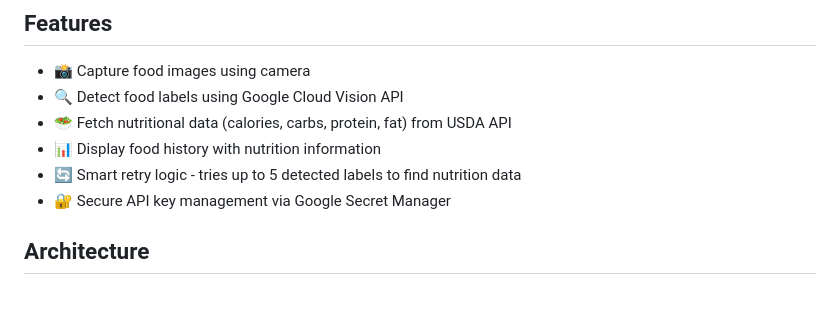
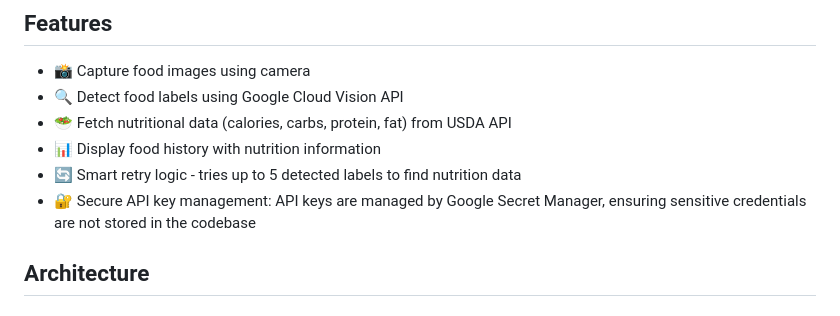
Before and after one commit to alonmelnikov/MyFoodDetection, a Markdown page: README.md, the part around the change. GitHub-like rendering.

Commit message:
Expand Features section: add details about Google Secret Manager API key management

```diff
--- a/README.md
+++ b/README.md
@@ -9,7 +9,7 @@ A Flutter application that detects food from images using Google Cloud Vision AP
 - 🥗 Fetch nutritional data (calories, carbs, protein, fat) from USDA API
 - 📊 Display food history with nutrition information
 - 🔄 Smart retry logic - tries up to 5 detected labels to find nutrition data
-- 🔐 Secure API key management via Google Secret Manager
+- 🔐 Secure API key management: API keys are managed by Google Secret Manager, ensuring sensitive credentials are not stored in the codebase
 
 ## Architecture
 
```
